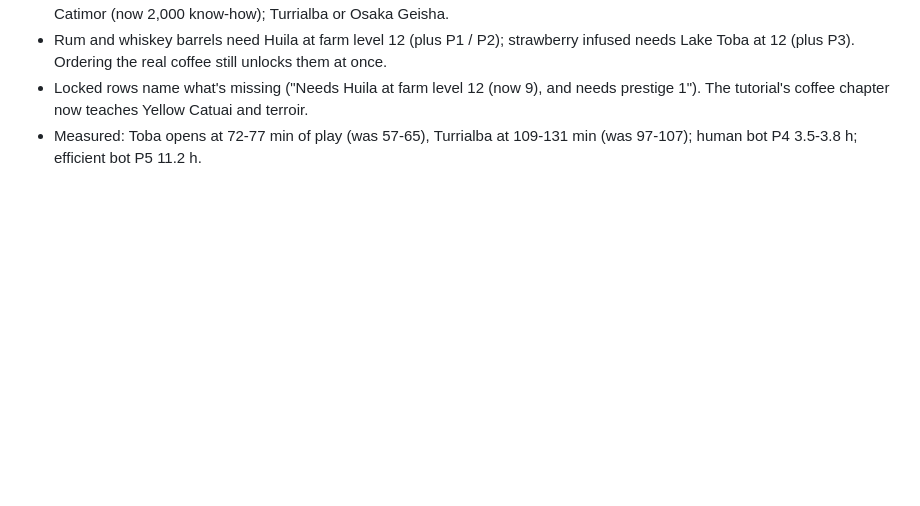
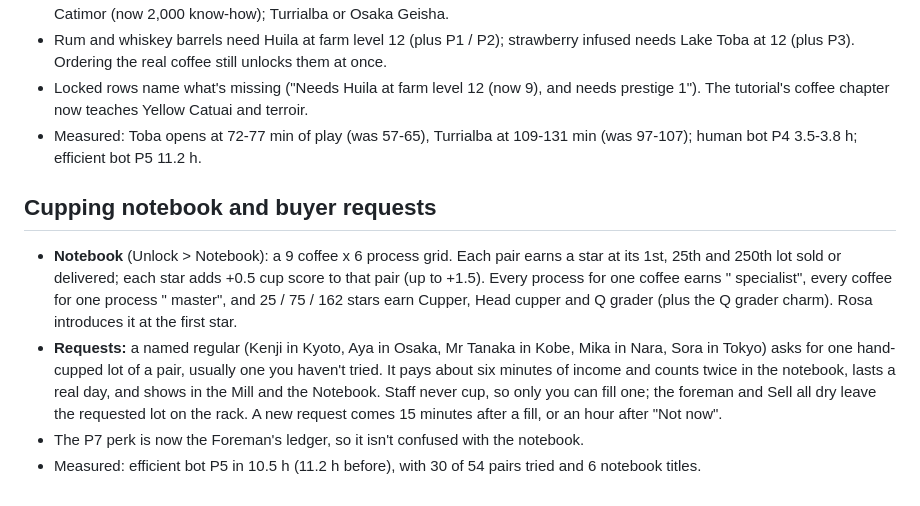
Before and after one commit to Dreadganic/website-design, a Markdown page: game-assets/README.md, the part around the change. GitHub-like rendering; blank space fills up the shorter version.

Commit message:
Docs: cupping notebook and buyer requests
Co-Authored-By: Claude Opus 5.5 <noreply@anthropic.com>
Claude-Session: https://claude.ai/code/session_01JUjzRyvNvDC3Pcf6qarxcf

```diff
--- a/game-assets/README.md
+++ b/game-assets/README.md
@@ -212,3 +212,9 @@ Coins build, know-how unlocks, cranes buy looks, and the tabs follow that rule:
 - Rum and whiskey barrels need Huila at farm level 12 (plus P1 / P2); strawberry infused needs Lake Toba at 12 (plus P3). Ordering the real coffee still unlocks them at once.
 - Locked rows name what's missing ("Needs Huila at farm level 12 (now 9), and needs prestige 1"). The tutorial's coffee chapter now teaches Yellow Catuai and terroir.
 - Measured: Toba opens at 72-77 min of play (was 57-65), Turrialba at 109-131 min (was 97-107); human bot P4 3.5-3.8 h; efficient bot P5 11.2 h.
+
+## Cupping notebook and buyer requests
+- **Notebook** (Unlock > Notebook): a 9 coffee x 6 process grid. Each pair earns a star at its 1st, 25th and 250th lot sold or delivered; each star adds +0.5 cup score to that pair (up to +1.5). Every process for one coffee earns "<coffee> specialist", every coffee for one process "<process> master", and 25 / 75 / 162 stars earn Cupper, Head cupper and Q grader (plus the Q grader charm). Rosa introduces it at the first star.
+- **Requests:** a named regular (Kenji in Kyoto, Aya in Osaka, Mr Tanaka in Kobe, Mika in Nara, Sora in Tokyo) asks for one hand-cupped lot of a pair, usually one you haven't tried. It pays about six minutes of income and counts twice in the notebook, lasts a real day, and shows in the Mill and the Notebook. Staff never cup, so only you can fill one; the foreman and Sell all dry leave the requested lot on the rack. A new request comes 15 minutes after a fill, or an hour after "Not now".
+- The P7 perk is now the Foreman's ledger, so it isn't confused with the notebook.
+- Measured: efficient bot P5 in 10.5 h (11.2 h before), with 30 of 54 pairs tried and 6 notebook titles.
```
